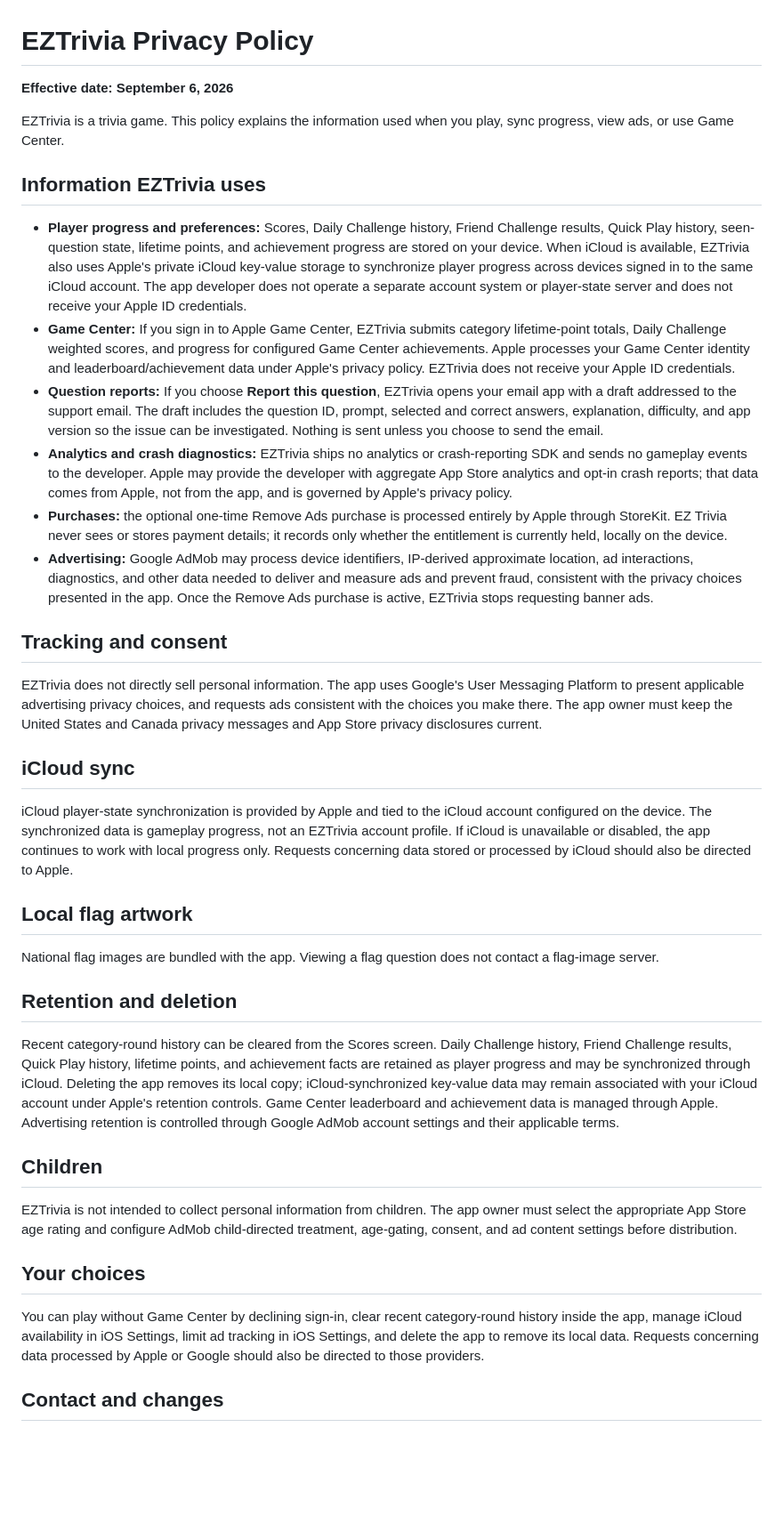
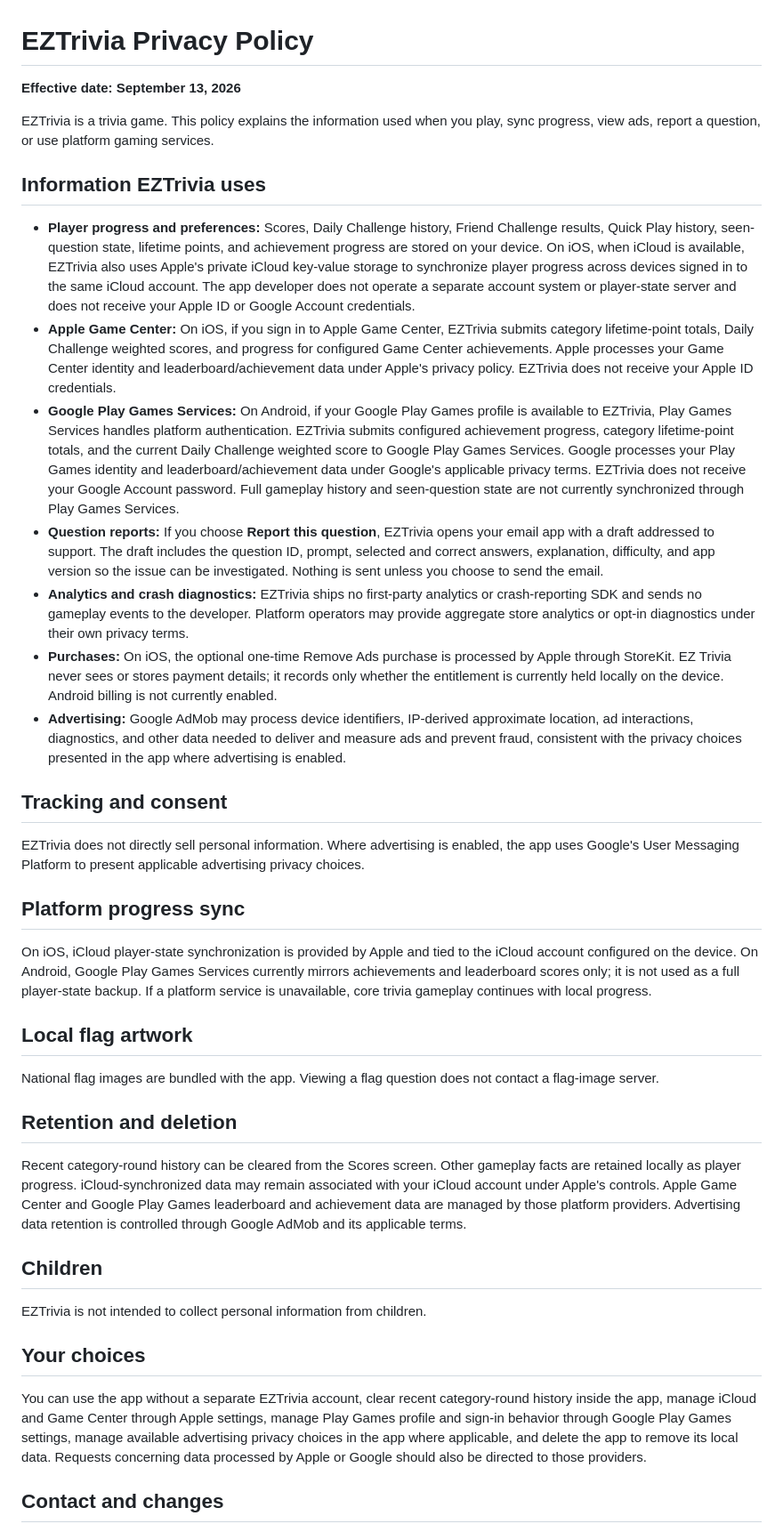
Before and after one commit to killjoy00/EZTrivia, a Markdown page: PRIVACY.md, the part around the change. Shown at 89% size. Drawn GitHub-style; blank space fills up the shorter version.

Commit message:
Keep repository privacy policy aligned with Play Games

```diff
--- a/PRIVACY.md
+++ b/PRIVACY.md
@@ -1,25 +1,26 @@
 # EZTrivia Privacy Policy
 
-**Effective date: September 6, 2026**
+**Effective date: September 13, 2026**
 
-EZTrivia is a trivia game. This policy explains the information used when you play, sync progress, view ads, or use Game Center.
+EZTrivia is a trivia game. This policy explains the information used when you play, sync progress, view ads, report a question, or use platform gaming services.
 
 ## Information EZTrivia uses
 
-- **Player progress and preferences:** Scores, Daily Challenge history, Friend Challenge results, Quick Play history, seen-question state, lifetime points, and achievement progress are stored on your device. When iCloud is available, EZTrivia also uses Apple's private iCloud key-value storage to synchronize player progress across devices signed in to the same iCloud account. The app developer does not operate a separate account system or player-state server and does not receive your Apple ID credentials.
-- **Game Center:** If you sign in to Apple Game Center, EZTrivia submits category lifetime-point totals, Daily Challenge weighted scores, and progress for configured Game Center achievements. Apple processes your Game Center identity and leaderboard/achievement data under Apple's privacy policy. EZTrivia does not receive your Apple ID credentials.
-- **Question reports:** If you choose **Report this question**, EZTrivia opens your email app with a draft addressed to the support email. The draft includes the question ID, prompt, selected and correct answers, explanation, difficulty, and app version so the issue can be investigated. Nothing is sent unless you choose to send the email.
-- **Analytics and crash diagnostics:** EZTrivia ships no analytics or crash-reporting SDK and sends no gameplay events to the developer. Apple may provide the developer with aggregate App Store analytics and opt-in crash reports; that data comes from Apple, not from the app, and is governed by Apple's privacy policy.
-- **Purchases:** the optional one-time Remove Ads purchase is processed entirely by Apple through StoreKit. EZ Trivia never sees or stores payment details; it records only whether the entitlement is currently held, locally on the device.
-- **Advertising:** Google AdMob may process device identifiers, IP-derived approximate location, ad interactions, diagnostics, and other data needed to deliver and measure ads and prevent fraud, consistent with the privacy choices presented in the app. Once the Remove Ads purchase is active, EZTrivia stops requesting banner ads.
+- **Player progress and preferences:** Scores, Daily Challenge history, Friend Challenge results, Quick Play history, seen-question state, lifetime points, and achievement progress are stored on your device. On iOS, when iCloud is available, EZTrivia also uses Apple's private iCloud key-value storage to synchronize player progress across devices signed in to the same iCloud account. The app developer does not operate a separate account system or player-state server and does not receive your Apple ID or Google Account credentials.
+- **Apple Game Center:** On iOS, if you sign in to Apple Game Center, EZTrivia submits category lifetime-point totals, Daily Challenge weighted scores, and progress for configured Game Center achievements. Apple processes your Game Center identity and leaderboard/achievement data under Apple's privacy policy. EZTrivia does not receive your Apple ID credentials.
+- **Google Play Games Services:** On Android, if your Google Play Games profile is available to EZTrivia, Play Games Services handles platform authentication. EZTrivia submits configured achievement progress, category lifetime-point totals, and the current Daily Challenge weighted score to Google Play Games Services. Google processes your Play Games identity and leaderboard/achievement data under Google's applicable privacy terms. EZTrivia does not receive your Google Account password. Full gameplay history and seen-question state are not currently synchronized through Play Games Services.
+- **Question reports:** If you choose **Report this question**, EZTrivia opens your email app with a draft addressed to support. The draft includes the question ID, prompt, selected and correct answers, explanation, difficulty, and app version so the issue can be investigated. Nothing is sent unless you choose to send the email.
+- **Analytics and crash diagnostics:** EZTrivia ships no first-party analytics or crash-reporting SDK and sends no gameplay events to the developer. Platform operators may provide aggregate store analytics or opt-in diagnostics under their own privacy terms.
+- **Purchases:** On iOS, the optional one-time Remove Ads purchase is processed by Apple through StoreKit. EZ Trivia never sees or stores payment details; it records only whether the entitlement is currently held locally on the device. Android billing is not currently enabled.
+- **Advertising:** Google AdMob may process device identifiers, IP-derived approximate location, ad interactions, diagnostics, and other data needed to deliver and measure ads and prevent fraud, consistent with the privacy choices presented in the app where advertising is enabled.
 
 ## Tracking and consent
 
-EZTrivia does not directly sell personal information. The app uses Google's User Messaging Platform to present applicable advertising privacy choices, and requests ads consistent with the choices you make there. The app owner must keep the United States and Canada privacy messages and App Store privacy disclosures current.
+EZTrivia does not directly sell personal information. Where advertising is enabled, the app uses Google's User Messaging Platform to present applicable advertising privacy choices.
 
-## iCloud sync
+## Platform progress sync
 
-iCloud player-state synchronization is provided by Apple and tied to the iCloud account configured on the device. The synchronized data is gameplay progress, not an EZTrivia account profile. If iCloud is unavailable or disabled, the app continues to work with local progress only. Requests concerning data stored or processed by iCloud should also be directed to Apple.
+On iOS, iCloud player-state synchronization is provided by Apple and tied to the iCloud account configured on the device. On Android, Google Play Games Services currently mirrors achievements and leaderboard scores only; it is not used as a full player-state backup. If a platform service is unavailable, core trivia gameplay continues with local progress.
 
 ## Local flag artwork
 
@@ -27,15 +28,15 @@ National flag images are bundled with the app. Viewing a flag question does not
 
 ## Retention and deletion
 
-Recent category-round history can be cleared from the Scores screen. Daily Challenge history, Friend Challenge results, Quick Play history, lifetime points, and achievement facts are retained as player progress and may be synchronized through iCloud. Deleting the app removes its local copy; iCloud-synchronized key-value data may remain associated with your iCloud account under Apple's retention controls. Game Center leaderboard and achievement data is managed through Apple. Advertising retention is controlled through Google AdMob account settings and their applicable terms.
+Recent category-round history can be cleared from the Scores screen. Other gameplay facts are retained locally as player progress. iCloud-synchronized data may remain associated with your iCloud account under Apple's controls. Apple Game Center and Google Play Games leaderboard and achievement data are managed by those platform providers. Advertising data retention is controlled through Google AdMob and its applicable terms.
 
 ## Children
 
-EZTrivia is not intended to collect personal information from children. The app owner must select the appropriate App Store age rating and configure AdMob child-directed treatment, age-gating, consent, and ad content settings before distribution.
+EZTrivia is not intended to collect personal information from children.
 
 ## Your choices
 
-You can play without Game Center by declining sign-in, clear recent category-round history inside the app, manage iCloud availability in iOS Settings, limit ad tracking in iOS Settings, and delete the app to remove its local data. Requests concerning data processed by Apple or Google should also be directed to those providers.
+You can use the app without a separate EZTrivia account, clear recent category-round history inside the app, manage iCloud and Game Center through Apple settings, manage Play Games profile and sign-in behavior through Google Play Games settings, manage available advertising privacy choices in the app where applicable, and delete the app to remove its local data. Requests concerning data processed by Apple or Google should also be directed to those providers.
 
 ## Contact and changes
 
```
